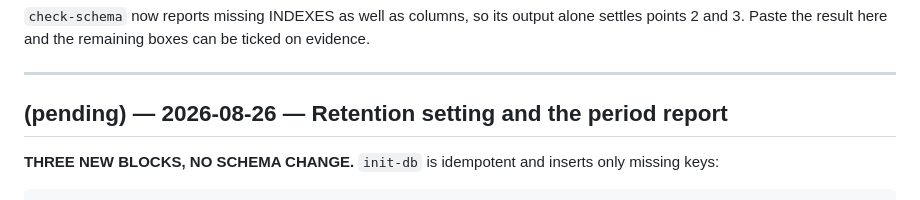
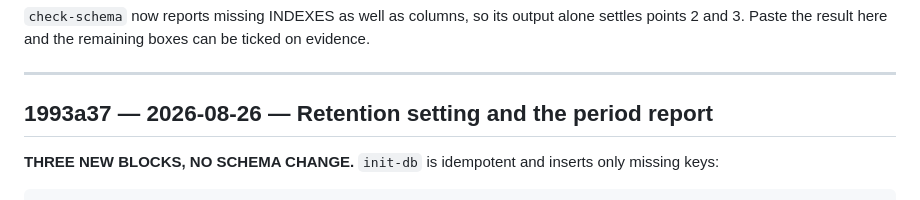
Before and after one commit to mij374/ebwa, a Markdown page: DEPLOY.md, the part around the change. GitHub-like rendering.

Commit message:
Backfill the deploy entry's commit hash
Co-Authored-By: Claude Opus 5 <noreply@anthropic.com>

```diff
--- a/DEPLOY.md
+++ b/DEPLOY.md
@@ -136,7 +136,7 @@ remaining boxes can be ticked on evidence.
 
 ---
 
-## (pending) — 2026-08-26 — Retention setting and the period report
+## 1993a37 — 2026-08-26 — Retention setting and the period report
 
 **THREE NEW BLOCKS, NO SCHEMA CHANGE.** `init-db` is idempotent and
 inserts only missing keys:
```
